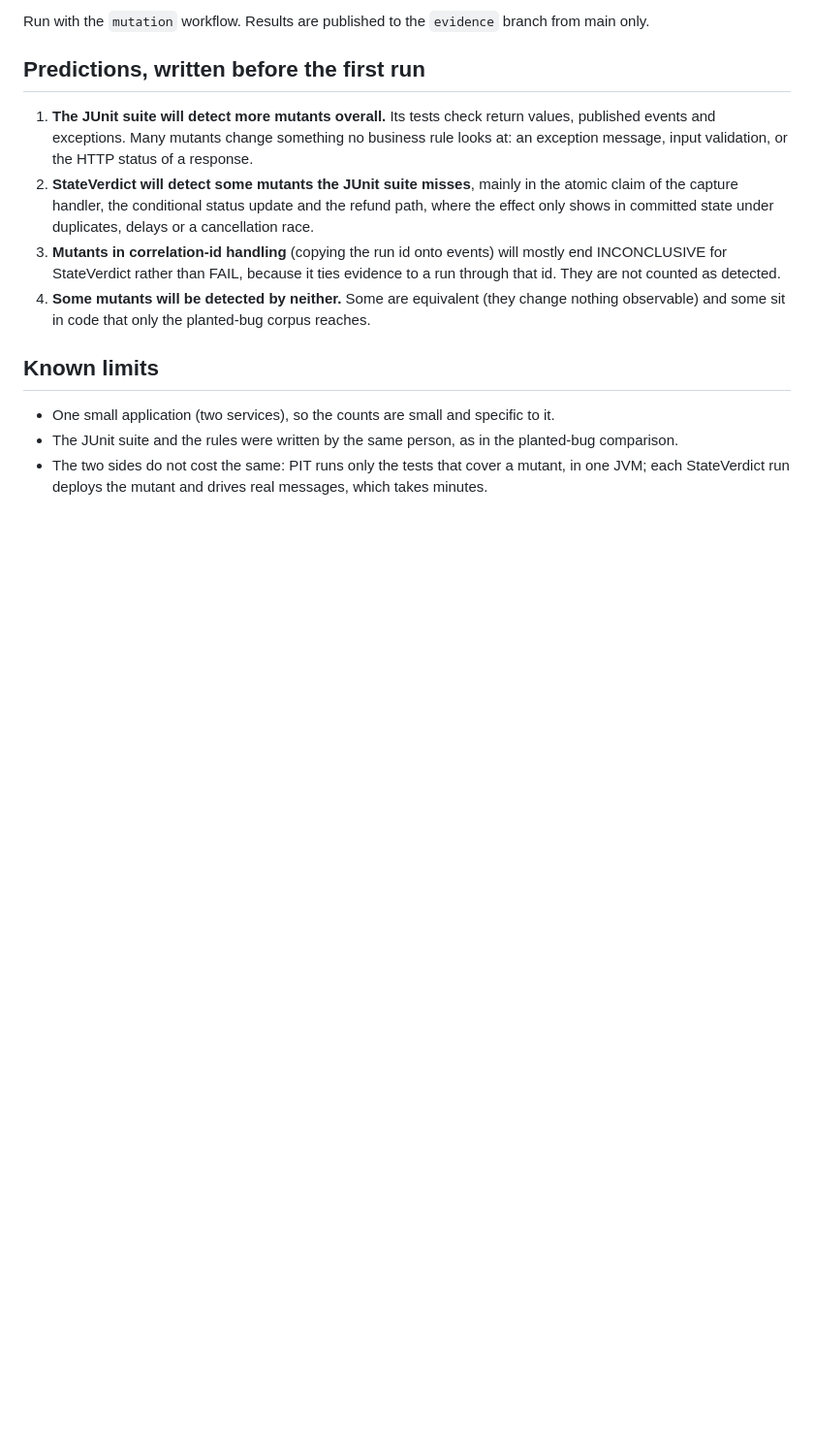
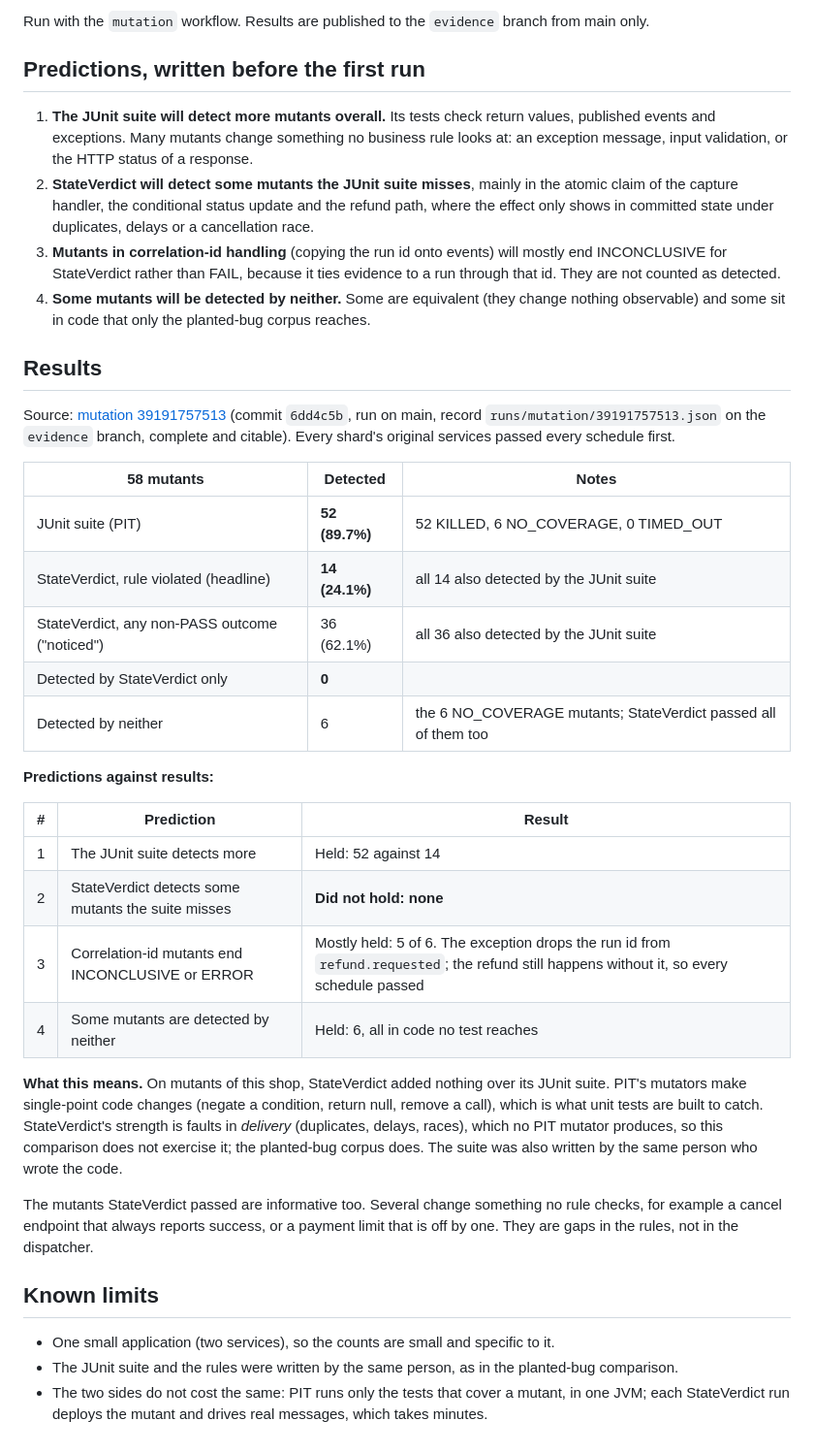
Before and after one commit to sriharichepuri21/stateverdict, a Markdown page: docs/evaluation/mutation.md, the part around the change. Shown at 97% size. Rendered like a GitHub page; blank space fills up the shorter version.

Commit message:
docs: mutation results from main (run 39191757513), predictions against results

```diff
--- a/docs/evaluation/mutation.md
+++ b/docs/evaluation/mutation.md
@@ -62,6 +62,39 @@ Run with the `mutation` workflow. Results are published to the `evidence` branch
 4. **Some mutants will be detected by neither.** Some are equivalent (they change nothing observable)
    and some sit in code that only the planted-bug corpus reaches.
 
+## Results
+
+Source: [mutation 39191757513](https://github.com/sriharichepuri21/stateverdict/actions/runs/39191757513)
+(commit `6dd4c5b`, run on main, record `runs/mutation/39191757513.json` on the `evidence` branch,
+complete and citable). Every shard's original services passed every schedule first.
+
+| 58 mutants | Detected | Notes |
+|---|---|---|
+| JUnit suite (PIT) | **52 (89.7%)** | 52 KILLED, 6 NO_COVERAGE, 0 TIMED_OUT |
+| StateVerdict, rule violated (headline) | **14 (24.1%)** | all 14 also detected by the JUnit suite |
+| StateVerdict, any non-PASS outcome ("noticed") | 36 (62.1%) | all 36 also detected by the JUnit suite |
+| Detected by StateVerdict only | **0** | |
+| Detected by neither | 6 | the 6 NO_COVERAGE mutants; StateVerdict passed all of them too |
+
+**Predictions against results:**
+
+| # | Prediction | Result |
+|---|---|---|
+| 1 | The JUnit suite detects more | Held: 52 against 14 |
+| 2 | StateVerdict detects some mutants the suite misses | **Did not hold: none** |
+| 3 | Correlation-id mutants end INCONCLUSIVE or ERROR | Mostly held: 5 of 6. The exception drops the run id from `refund.requested`; the refund still happens without it, so every schedule passed |
+| 4 | Some mutants are detected by neither | Held: 6, all in code no test reaches |
+
+**What this means.** On mutants of this shop, StateVerdict added nothing over its JUnit suite. PIT's
+mutators make single-point code changes (negate a condition, return null, remove a call), which is
+what unit tests are built to catch. StateVerdict's strength is faults in *delivery* (duplicates,
+delays, races), which no PIT mutator produces, so this comparison does not exercise it; the
+planted-bug corpus does. The suite was also written by the same person who wrote the code.
+
+The mutants StateVerdict passed are informative too. Several change something no rule checks, for
+example a cancel endpoint that always reports success, or a payment limit that is off by one. They
+are gaps in the rules, not in the dispatcher.
+
 ## Known limits
 
 - One small application (two services), so the counts are small and specific to it.
```
